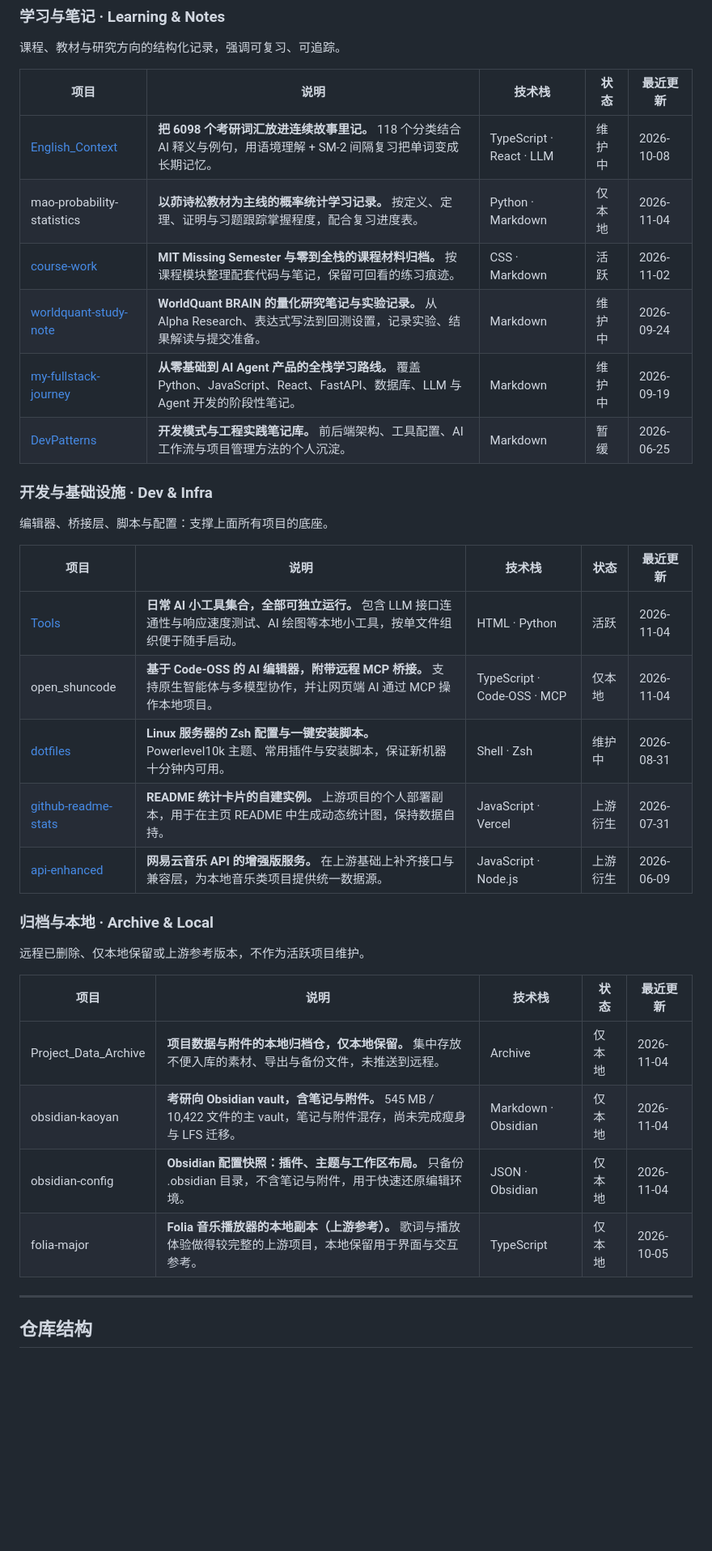
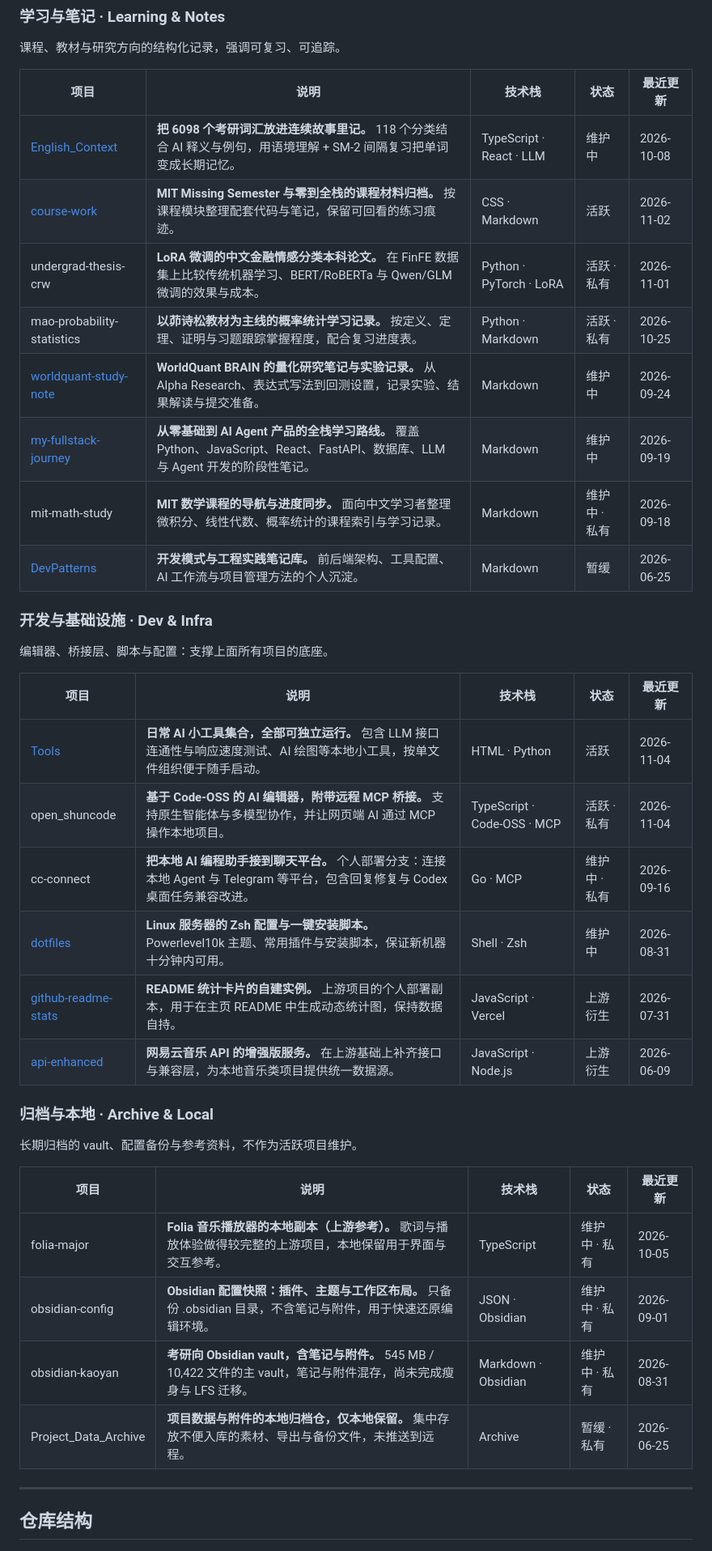
Before and after one commit to HP-Patience/Project_Hub, a Markdown page: README.md, the part around one of its changes. Shown at 81% size. Rendered like a GitHub page; blank space fills up the shorter version.

```diff
--- a/README.md
+++ b/README.md
@@ -91,10 +93,12 @@
 | 项目 | 说明 | 技术栈 | 状态 | 最近更新 |
 | --- | --- | --- | --- | --- |
 | [English_Context](https://github.com/HP-Patience/English_Context) | **把 6098 个考研词汇放进连续故事里记。** 118 个分类结合 AI 释义与例句，用语境理解 + SM-2 间隔复习把单词变成长期记忆。 | TypeScript · React · LLM | 维护中 | 2026-10-08 |
-| mao-probability-statistics | **以茆诗松教材为主线的概率统计学习记录。** 按定义、定理、证明与习题跟踪掌握程度，配合复习进度表。 | Python · Markdown | 仅本地 | 2026-11-04 |
 | [course-work](https://github.com/HP-Patience/course-work) | **MIT Missing Semester 与零到全栈的课程材料归档。** 按课程模块整理配套代码与笔记，保留可回看的练习痕迹。 | CSS · Markdown | 活跃 | 2026-11-02 |
+| undergrad-thesis-crw | **LoRA 微调的中文金融情感分类本科论文。** 在 FinFE 数据集上比较传统机器学习、BERT/RoBERTa 与 Qwen/GLM 微调的效果与成本。 | Python · PyTorch · LoRA | 活跃 · 私有 | 2026-11-01 |
+| mao-probability-statistics | **以茆诗松教材为主线的概率统计学习记录。** 按定义、定理、证明与习题跟踪掌握程度，配合复习进度表。 | Python · Markdown | 活跃 · 私有 | 2026-10-25 |
 | [worldquant-study-note](https://github.com/HP-Patience/worldquant-study-note) | **WorldQuant BRAIN 的量化研究笔记与实验记录。** 从 Alpha Research、表达式写法到回测设置，记录实验、结果解读与提交准备。 | Markdown | 维护中 | 2026-09-24 |
 | [my-fullstack-journey](https://github.com/HP-Patience/my-fullstack-journey) | **从零基础到 AI Agent 产品的全栈学习路线。** 覆盖 Python、JavaScript、React、FastAPI、数据库、LLM 与 Agent 开发的阶段性笔记。 | Markdown | 维护中 | 2026-09-19 |
+| mit-math-study | **MIT 数学课程的导航与进度同步。** 面向中文学习者整理微积分、线性代数、概率统计的课程索引与学习记录。 | Markdown | 维护中 · 私有 | 2026-09-18 |
 | [DevPatterns](https://github.com/HP-Patience/DevPatterns) | **开发模式与工程实践笔记库。** 前后端架构、工具配置、AI 工作流与项目管理方法的个人沉淀。 | Markdown | 暂缓 | 2026-06-25 |
 
 ### 开发与基础设施 · Dev & Infra
@@ -104,21 +108,22 @@
 | 项目 | 说明 | 技术栈 | 状态 | 最近更新 |
 | --- | --- | --- | --- | --- |
 | [Tools](https://github.com/HP-Patience/Tools) | **日常 AI 小工具集合，全部可独立运行。** 包含 LLM 接口连通性与响应速度测试、AI 绘图等本地小工具，按单文件组织便于随手启动。 | HTML · Python | 活跃 | 2026-11-04 |
-| open_shuncode | **基于 Code-OSS 的 AI 编辑器，附带远程 MCP 桥接。** 支持原生智能体与多模型协作，并让网页端 AI 通过 MCP 操作本地项目。 | TypeScript · Code-OSS · MCP | 仅本地 | 2026-11-04 |
+| open_shuncode | **基于 Code-OSS 的 AI 编辑器，附带远程 MCP 桥接。** 支持原生智能体与多模型协作，并让网页端 AI 通过 MCP 操作本地项目。 | TypeScript · Code-OSS · MCP | 活跃 · 私有 | 2026-11-04 |
+| cc-connect | **把本地 AI 编程助手接到聊天平台。** 个人部署分支：连接本地 Agent 与 Telegram 等平台，包含回复修复与 Codex 桌面任务兼容改进。 | Go · MCP | 维护中 · 私有 | 2026-09-16 |
 | [dotfiles](https://github.com/HP-Patience/dotfiles) | **Linux 服务器的 Zsh 配置与一键安装脚本。** Powerlevel10k 主题、常用插件与安装脚本，保证新机器十分钟内可用。 | Shell · Zsh | 维护中 | 2026-08-31 |
 | [github-readme-stats](https://github.com/HP-Patience/github-readme-stats) | **README 统计卡片的自建实例。** 上游项目的个人部署副本，用于在主页 README 中生成动态统计图，保持数据自持。 | JavaScript · Vercel | 上游衍生 | 2026-07-31 |
 | [api-enhanced](https://github.com/HP-Patience/api-enhanced) | **网易云音乐 API 的增强版服务。** 在上游基础上补齐接口与兼容层，为本地音乐类项目提供统一数据源。 | JavaScript · Node.js | 上游衍生 | 2026-06-09 |
 
 ### 归档与本地 · Archive & Local
 
-远程已删除、仅本地保留或上游参考版本，不作为活跃项目维护。
+长期归档的 vault、配置备份与参考资料，不作为活跃项目维护。
 
 | 项目 | 说明 | 技术栈 | 状态 | 最近更新 |
 | --- | --- | --- | --- | --- |
-| Project_Data_Archive | **项目数据与附件的本地归档仓，仅本地保留。** 集中存放不便入库的素材、导出与备份文件，未推送到远程。 | Archive | 仅本地 | 2026-11-04 |
-| obsidian-kaoyan | **考研向 Obsidian vault，含笔记与附件。** 545 MB / 10,422 文件的主 vault，笔记与附件混存，尚未完成瘦身与 LFS 迁移。 | Markdown · Obsidian | 仅本地 | 2026-11-04 |
-| obsidian-config | **Obsidian 配置快照：插件、主题与工作区布局。** 只备份 .obsidian 目录，不含笔记与附件，用于快速还原编辑环境。 | JSON · Obsidian | 仅本地 | 2026-11-04 |
-| folia-major | **Folia 音乐播放器的本地副本（上游参考）。** 歌词与播放体验做得较完整的上游项目，本地保留用于界面与交互参考。 | TypeScript | 仅本地 | 2026-10-05 |
+| folia-major | **Folia 音乐播放器的本地副本（上游参考）。** 歌词与播放体验做得较完整的上游项目，本地保留用于界面与交互参考。 | TypeScript | 维护中 · 私有 | 2026-10-05 |
+| obsidian-config | **Obsidian 配置快照：插件、主题与工作区布局。** 只备份 .obsidian 目录，不含笔记与附件，用于快速还原编辑环境。 | JSON · Obsidian | 维护中 · 私有 | 2026-09-01 |
+| obsidian-kaoyan | **考研向 Obsidian vault，含笔记与附件。** 545 MB / 10,422 文件的主 vault，笔记与附件混存，尚未完成瘦身与 LFS 迁移。 | Markdown · Obsidian | 维护中 · 私有 | 2026-08-31 |
+| Project_Data_Archive | **项目数据与附件的本地归档仓，仅本地保留。** 集中存放不便入库的素材、导出与备份文件，未推送到远程。 | Archive | 暂缓 · 私有 | 2026-06-25 |
 
 ---
 
```
Also changed, not shown: other parts of README.md (+14 -12 lines), assets/preview.png, 4 other files.
